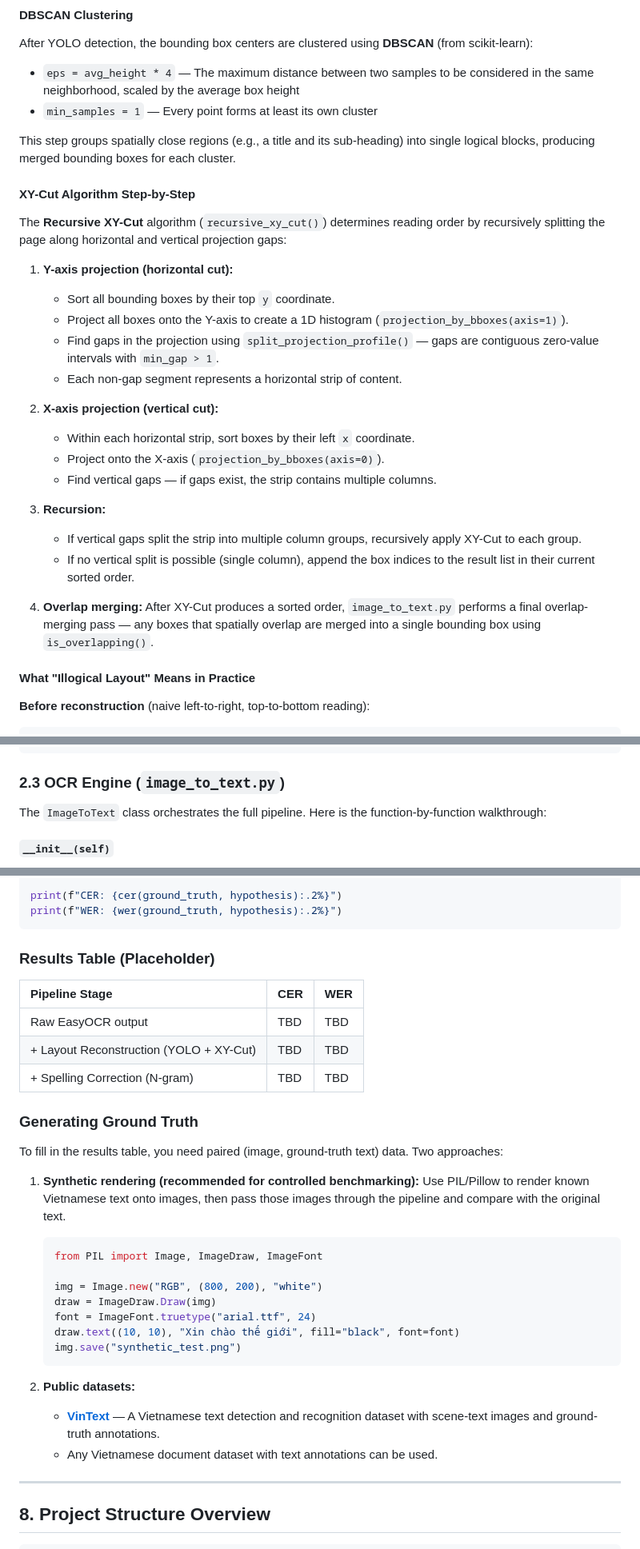
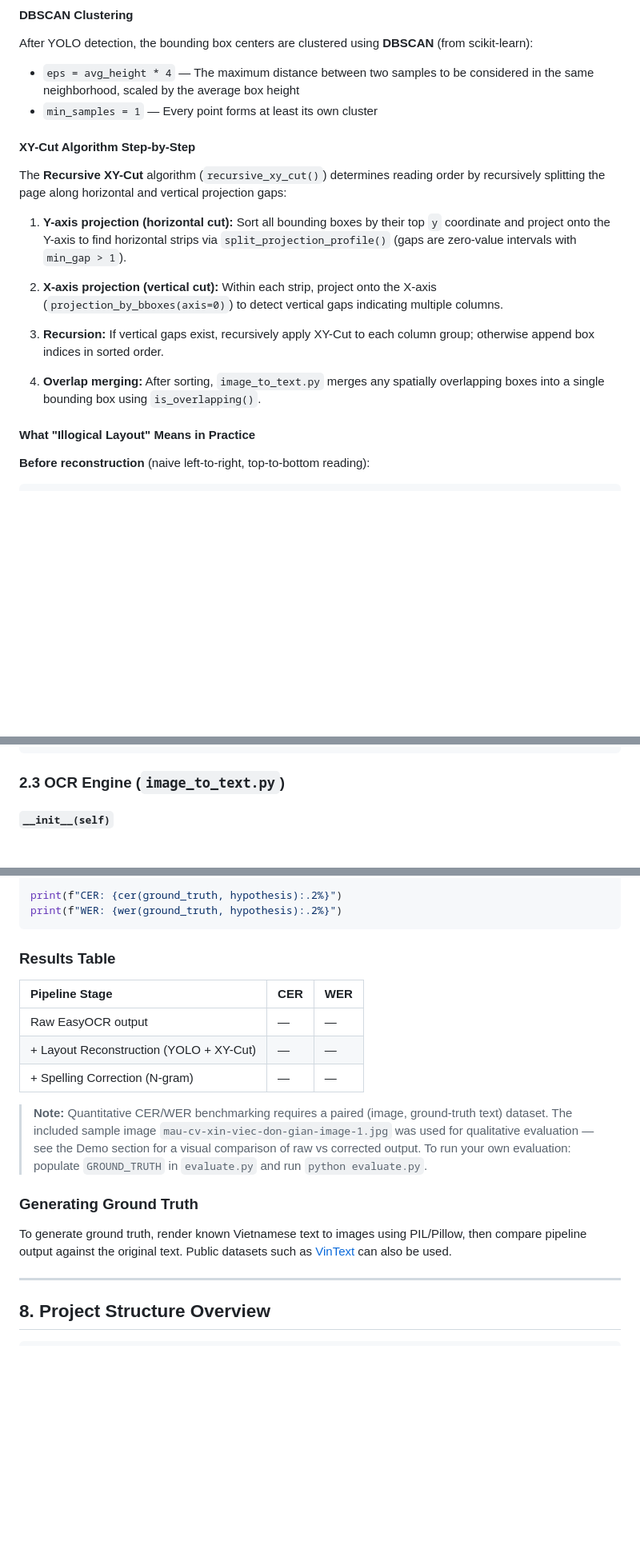
Before and after one commit to quangts2531/OCRSpellCorrection, a Markdown page: README.md, 3 parts joined by grey strips. Shown at 80% size. Rendered like a GitHub page; blank space fills up the shorter version.

````diff
--- a/README.md
+++ b/README.md
@@ -167,28 +151,17 @@ After YOLO detection, the bounding box centers are clustered using **DBSCAN** (f
 - `eps = avg_height * 4` — The maximum distance between two samples to be considered in the same neighborhood, scaled by the average box height
 - `min_samples = 1` — Every point forms at least its own cluster
 
-This step groups spatially close regions (e.g., a title and its sub-heading) into single logical blocks, producing merged bounding boxes for each cluster.
-
 #### XY-Cut Algorithm Step-by-Step
 
 The **Recursive XY-Cut** algorithm (`recursive_xy_cut()`) determines reading order by recursively splitting the page along horizontal and vertical projection gaps:
 
-1. **Y-axis projection (horizontal cut):**
-   - Sort all bounding boxes by their top `y` coordinate.
-   - Project all boxes onto the Y-axis to create a 1D histogram (`projection_by_bboxes(axis=1)`).
-   - Find gaps in the projection using `split_projection_profile()` — gaps are contiguous zero-value intervals with `min_gap > 1`.
-   - Each non-gap segment represents a horizontal strip of content.
+1. **Y-axis projection (horizontal cut):** Sort all bounding boxes by their top `y` coordinate and project onto the Y-axis to find horizontal strips via `split_projection_profile()` (gaps are zero-value intervals with `min_gap > 1`).
 
-2. **X-axis projection (vertical cut):**
-   - Within each horizontal strip, sort boxes by their left `x` coordinate.
-   - Project onto the X-axis (`projection_by_bboxes(axis=0)`).
-   - Find vertical gaps — if gaps exist, the strip contains multiple columns.
+2. **X-axis projection (vertical cut):** Within each strip, project onto the X-axis (`projection_by_bboxes(axis=0)`) to detect vertical gaps indicating multiple columns.
 
-3. **Recursion:**
-   - If vertical gaps split the strip into multiple column groups, recursively apply XY-Cut to each group.
-   - If no vertical split is possible (single column), append the box indices to the result list in their current sorted order.
+3. **Recursion:** If vertical gaps exist, recursively apply XY-Cut to each column group; otherwise append box indices in sorted order.
 
-4. **Overlap merging:** After XY-Cut produces a sorted order, `image_to_text.py` performs a final overlap-merging pass — any boxes that spatially overlap are merged into a single bounding box using `is_overlapping()`.
+4. **Overlap merging:** After sorting, `image_to_text.py` merges any spatially overlapping boxes into a single bounding box using `is_overlapping()`.
 
 #### What "Illogical Layout" Means in Practice
 
@@ -221,8 +194,6 @@ Software Dev at Company X"
 
 ### 2.3 OCR Engine (`image_to_text.py`)
 
-The `ImageToText` class orchestrates the full pipeline. Here is the function-by-function walkthrough:
-
 #### `__init__(self)`
 1. Instantiates `Probability()` — loads all three N-gram dictionaries into SymSpell.
 2. Creates an EasyOCR `Reader` for Vietnamese (`vi`) and English (`en`).
@@ -548,33 +441,22 @@ print(f"CER: {cer(ground_truth, hypothesis):.2%}")
 print(f"WER: {wer(ground_truth, hypothesis):.2%}")
 ```
 
-### Results Table (Placeholder)
+### Results Table
 
 | Pipeline Stage | CER | WER |
 | :--- | :--- | :--- |
-| Raw EasyOCR output | TBD | TBD |
-| + Layout Reconstruction (YOLO + XY-Cut) | TBD | TBD |
-| + Spelling Correction (N-gram) | TBD | TBD |
+| Raw EasyOCR output | — | — |
+| + Layout Reconstruction (YOLO + XY-Cut) | — | — |
+| + Spelling Correction (N-gram) | — | — |
+
+> **Note:** Quantitative CER/WER benchmarking requires a paired (image, ground-truth text)
+> dataset. The included sample image `mau-cv-xin-viec-don-gian-image-1.jpg` was used for
+> qualitative evaluation — see the Demo section for a visual comparison of raw vs corrected output.
+> To run your own evaluation: populate `GROUND_TRUTH` in `evaluate.py` and run `python evaluate.py`.
 
 ### Generating Ground Truth
 
-To fill in the results table, you need paired (image, ground-truth text) data. Two approaches:
-
-1.  **Synthetic rendering (recommended for controlled benchmarking):**
-    Use PIL/Pillow to render known Vietnamese text onto images, then pass those images through the pipeline and compare with the original text.
-    ```python
-    from PIL import Image, ImageDraw, ImageFont
-
-    img = Image.new("RGB", (800, 200), "white")
-    draw = ImageDraw.Draw(img)
-    font = ImageFont.truetype("arial.ttf", 24)
-    draw.text((10, 10), "Xin chào thế giới", fill="black", font=font)
-    img.save("synthetic_test.png")
-    ```
-
-2.  **Public datasets:**
-    - [**VinText**](https://github.com/VinAIResearch/dict-guided) — A Vietnamese text detection and recognition dataset with scene-text images and ground-truth annotations.
-    - Any Vietnamese document dataset with text annotations can be used.
+To generate ground truth, render known Vietnamese text to images using PIL/Pillow, then compare pipeline output against the original text. Public datasets such as [VinText](https://github.com/VinAIResearch/dict-guided) can also be used.
 
 ---
 
````
Also changed, not shown: other parts of README.md (+25 -154 lines).
